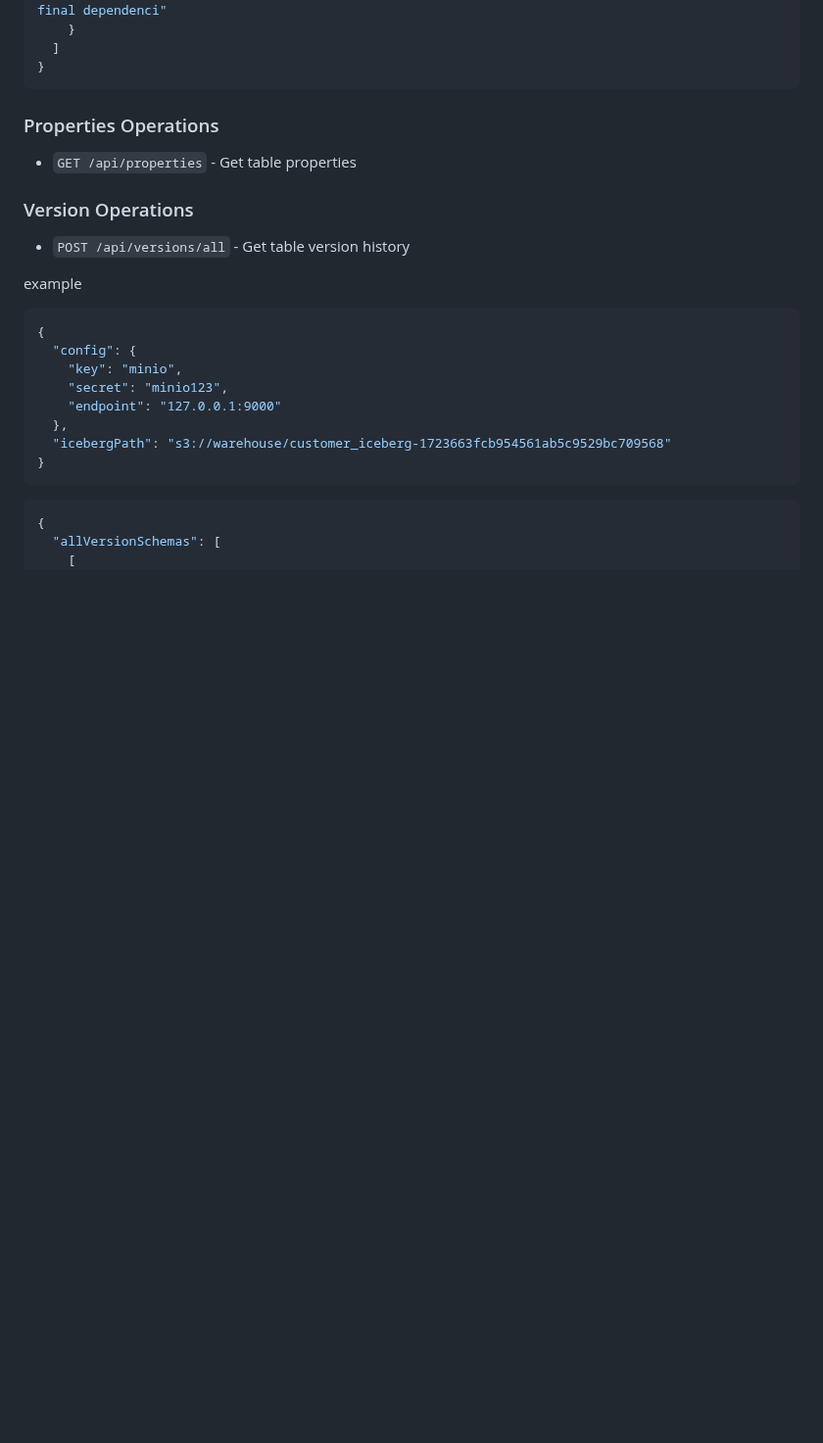
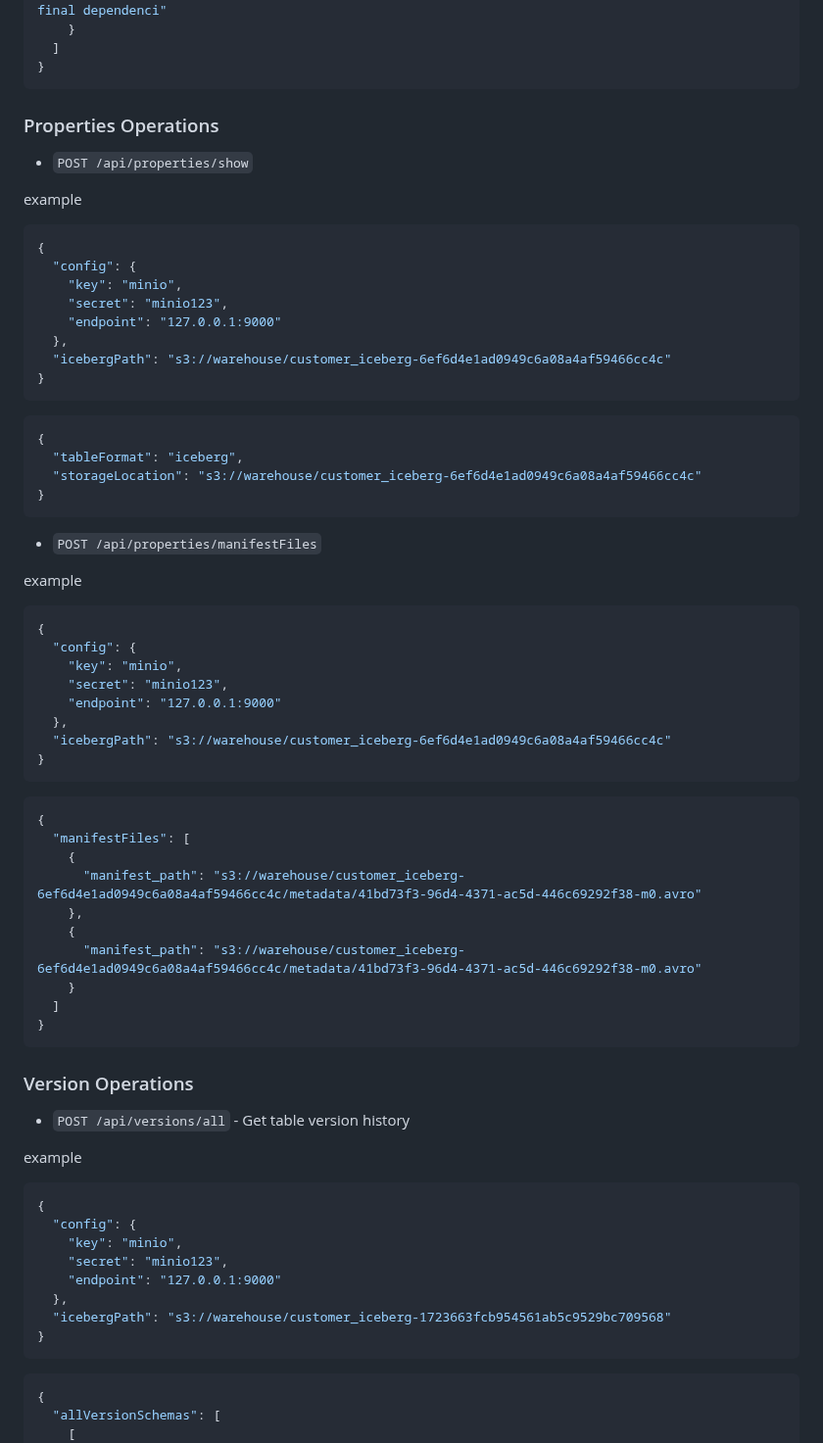
Before and after one commit to WeDontTestAnymore/MonoRepo, a Markdown page: IcebergService/README.md, the part around the change. Shown at 98% size. Rendered like a GitHub page; blank space fills up the shorter version.

Commit message:
documented properties routes

````diff
--- a/IcebergService/README.md
+++ b/IcebergService/README.md
@@ -128,7 +128,56 @@ example
 
 ### Properties Operations
 
-- `GET /api/properties` - Get table properties
+- `POST /api/properties/show`
+
+example
+
+```json
+{
+  "config": {
+    "key": "minio",
+    "secret": "minio123",
+    "endpoint": "127.0.0.1:9000"
+  },
+  "icebergPath": "s3://warehouse/customer_iceberg-6ef6d4e1ad0949c6a08a4af59466cc4c"
+}
+```
+
+```json
+{
+  "tableFormat": "iceberg",
+  "storageLocation": "s3://warehouse/customer_iceberg-6ef6d4e1ad0949c6a08a4af59466cc4c"
+}
+```
+
+- `POST /api/properties/manifestFiles`
+
+example
+
+```json
+{
+  "config": {
+    "key": "minio",
+    "secret": "minio123",
+    "endpoint": "127.0.0.1:9000"
+  },
+  "icebergPath": "s3://warehouse/customer_iceberg-6ef6d4e1ad0949c6a08a4af59466cc4c"
+}
+```
+
+
+```json
+{
+  "manifestFiles": [
+    {
+      "manifest_path": "s3://warehouse/customer_iceberg-6ef6d4e1ad0949c6a08a4af59466cc4c/metadata/41bd73f3-96d4-4371-ac5d-446c69292f38-m0.avro"
+    },
+    {
+      "manifest_path": "s3://warehouse/customer_iceberg-6ef6d4e1ad0949c6a08a4af59466cc4c/metadata/41bd73f3-96d4-4371-ac5d-446c69292f38-m0.avro"
+    }
+  ]
+}
+```
 
 ### Version Operations
 
````
